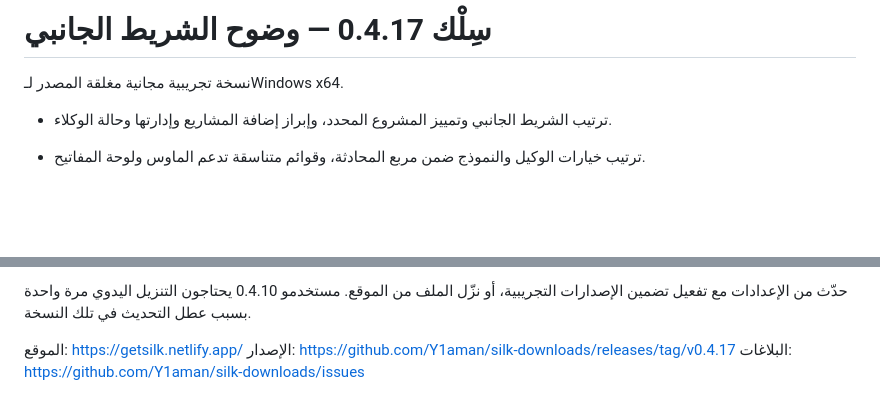
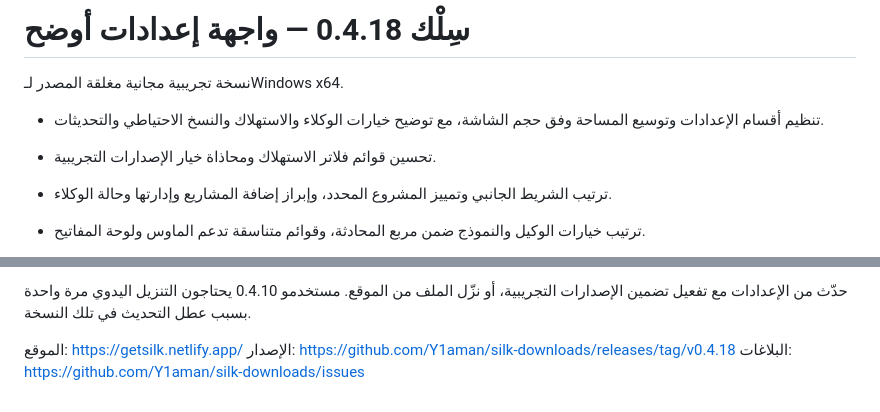
Before and after one commit to Y1aman/silk-downloads, a Markdown page: docs/RELEASE-NOTES.md, 2 parts joined by grey strips. Drawn GitHub-style; blank space fills up the shorter version.

Commit message:
Publish Silk 0.4.18 settings improvements

```diff
--- a/docs/RELEASE-NOTES.md
+++ b/docs/RELEASE-NOTES.md
@@ -1,6 +1,9 @@
-# سِلْك 0.4.17 — وضوح الشريط الجانبي
+# سِلْك 0.4.18 — واجهة إعدادات أوضح
 
 نسخة تجريبية مجانية مغلقة المصدر لـWindows x64.
+
+- تنظيم أقسام الإعدادات وتوسيع المساحة وفق حجم الشاشة، مع توضيح خيارات الوكلاء والاستهلاك والنسخ الاحتياطي والتحديثات.
+- تحسين قوائم فلاتر الاستهلاك ومحاذاة خيار الإصدارات التجريبية.
 
 - ترتيب الشريط الجانبي وتمييز المشروع المحدد، وإبراز إضافة المشاريع وإدارتها وحالة الوكلاء.
 
@@ -28,5 +31,5 @@
 حدّث من الإعدادات مع تفعيل تضمين الإصدارات التجريبية، أو نزّل الملف من الموقع. مستخدمو 0.4.10 يحتاجون التنزيل اليدوي مرة واحدة بسبب عطل التحديث في تلك النسخة.
 
 الموقع: https://getsilk.netlify.app/
-الإصدار: https://github.com/Y1aman/silk-downloads/releases/tag/v0.4.17
+الإصدار: https://github.com/Y1aman/silk-downloads/releases/tag/v0.4.18
 البلاغات: https://github.com/Y1aman/silk-downloads/issues
```
